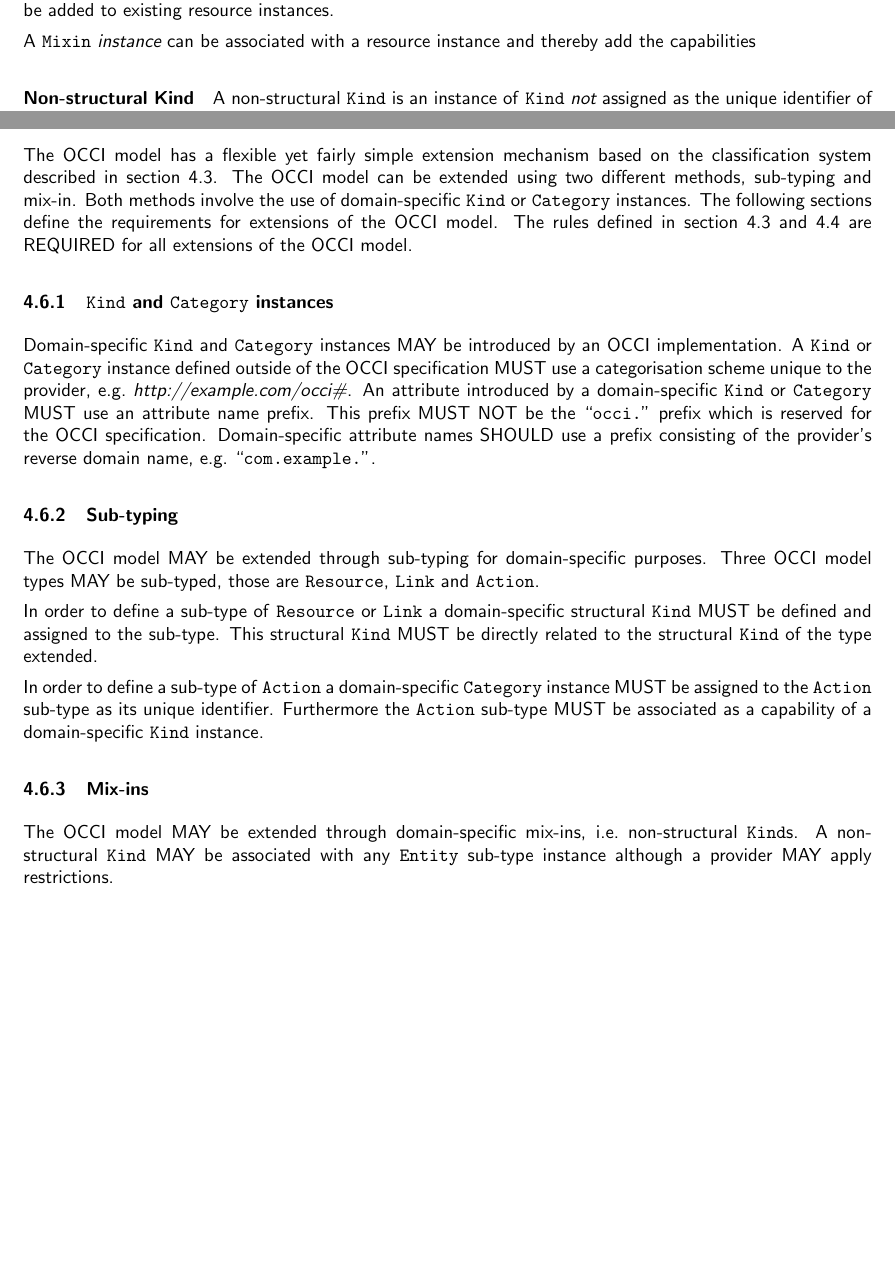
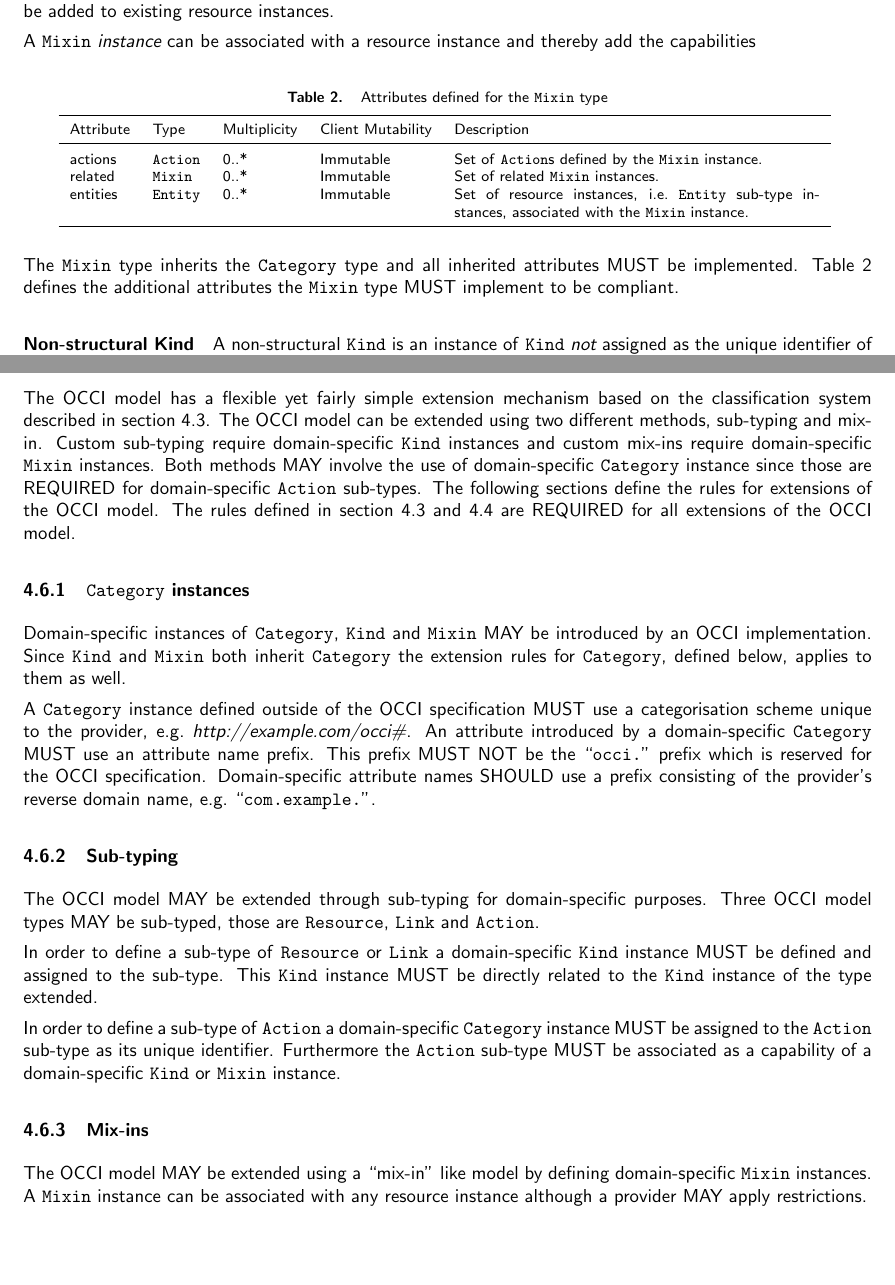
Before and after one commit to occiware/occi-wg, a LaTeX document (core.tex): two parts of pages 7 and 11 of 13, joined at a grey line, cut so that both start at the same text, the shorter picture padded with empty space. Compiled offline with pdfLaTeX.

Commit message:
- Extensibility section updated
git-svn-id: file://localhost/tmp/svn2git/occi-wg/svn/trunk@283 03f8628b-ed47-4a1f-bca9-bd5ac709a1f8

```diff
--- a/core.tex
+++ b/core.tex
@@ -332,6 +332,21 @@ be added to existing resource instances.
 
 A \hl{Mixin} {\em instance} can be associated with a resource instance and thereby
 add the capabilities
+
+\mytablefloat{\label{tbl:type}Attributes defined for the \hl{Mixin} type}{
+\begin{tabular}{llllp{2.7in}}
+\toprule
+Attribute & Type & Multiplicity & Client Mutability & Description \\
+\colrule
+actions & \hl{Action} & 0..* & Immutable & Set of \hl{Action}s defined by the \hl{Mixin} instance. \\
+related & \hl{Mixin} & 0..* & Immutable & Set of related \hl{Mixin} instances. \\
+entities & \hl{Entity} & 0..* & Immutable & Set of resource instances, i.e.~\hl{Entity} sub-type instances, associated with the \hl{Mixin} instance. \\
+\botrule
+\end{tabular}
+}
+The \hl{Mixin} type inherits the \hl{Category} type and all inherited
+attributes MUST be implemented. Table~\ref{tbl:type} defines the
+additional attributes the \hl{Mixin} type MUST implement to be compliant.
 
 \paragraph*{Non-structural Kind} A non-structural \hl{Kind} is an instance of
 \hl{Kind} {\em not} assigned as the unique identifier of any \hl{Entity} sub-type.
@@ -684,23 +699,27 @@ The OCCI model has a flexible yet fairly simple extension mechanism based on
 the classification system described in section~\ref{sec:classification}.
 %
 The OCCI model can be extended using two different methods, sub-typing and
-mix-in. Both methods involve the use of domain-specific \hl{Kind} or
-\hl{Category} instances. The following sections define the requirements for
-extensions of the OCCI model.
+mix-in. Custom sub-typing require domain-specific \hl{Kind} instances and
+custom mix-ins require domain-specific \hl{Mixin} instances.  Both methods MAY
+involve the use of domain-specific \hl{Category} instance since those are
+REQUIRED for domain-specific \hl{Action} sub-types.  The following sections
+define the rules for extensions of the OCCI model.
 %
 The rules defined in section~\ref{sec:classification} and \ref{sec:base_types}
 are REQUIRED for all extensions of the OCCI model.
 
-\subsubsection{\hl{Kind} and \hl{Category} instances}
+\subsubsection{\hl{Category} instances}
 \label{sec:ext:category}
-Domain-specific \hl{Kind} and \hl{Category} instances MAY be introduced by an
-OCCI implementation.
-%
-A \hl{Kind} or \hl{Category} instance defined outside of the OCCI
-specification MUST use a categorisation scheme unique to the provider,
+Domain-specific instances of \hl{Category}, \hl{Kind} and \hl{Mixin} MAY be
+introduced by an OCCI implementation. Since \hl{Kind} and \hl{Mixin} both
+inherit \hl{Category} the extension rules for \hl{Category}, defined below,
+applies to them as well.
+
+A \hl{Category} instance defined outside of the OCCI specification MUST use a
+categorisation scheme unique to the provider,
 e.g.~\textit{http://example.com/occi\#}.
 %
-An attribute introduced by a domain-specific \hl{Kind} or \hl{Category} MUST
+An attribute introduced by a domain-specific \hl{Category} MUST
 use an attribute name prefix. This prefix MUST NOT be the ``\texttt{occi.}''~prefix
 which is reserved for the OCCI specification. Domain-specific attribute names
 SHOULD use a prefix consisting of the provider's reverse domain name,
@@ -712,18 +731,17 @@ Three OCCI model types MAY be sub-typed, those are \hl{Resource}, \hl{Link} and
 \hl{Action}.
 
 In order to define a sub-type of \hl{Resource} or \hl{Link} a domain-specific
-structural \hl{Kind} MUST be defined and assigned to the sub-type. This
-structural \hl{Kind} MUST be directly related to the structural \hl{Kind} of
-the type extended.
+\hl{Kind} instance MUST be defined and assigned to the sub-type. This
+\hl{Kind} instance MUST be directly related to the \hl{Kind} instance of the
+type extended.
 
 In order to define a sub-type of \hl{Action} a domain-specific \hl{Category}
 instance MUST be assigned to the \hl{Action} sub-type as its unique identifier.
 Furthermore the \hl{Action} sub-type MUST be associated as a capability of a
-domain-specific \hl{Kind} instance.
+domain-specific \hl{Kind} or \hl{Mixin} instance.
 
 \subsubsection{Mix-ins}
-The OCCI model MAY be extended through domain-specific mix-ins,
-i.e.~non-structural \hl{Kind}s.  A non-structural \hl{Kind} MAY be associated
-with any \hl{Entity} sub-type instance although a provider MAY apply
-restrictions.
+The OCCI model MAY be extended using a ``mix-in'' like model by defining
+domain-specific \hl{Mixin} instances.  A \hl{Mixin} instance can be associated
+with any resource instance although a provider MAY apply restrictions.
 
```
Also changed, not shown: core.tex (16 more changed lines).
